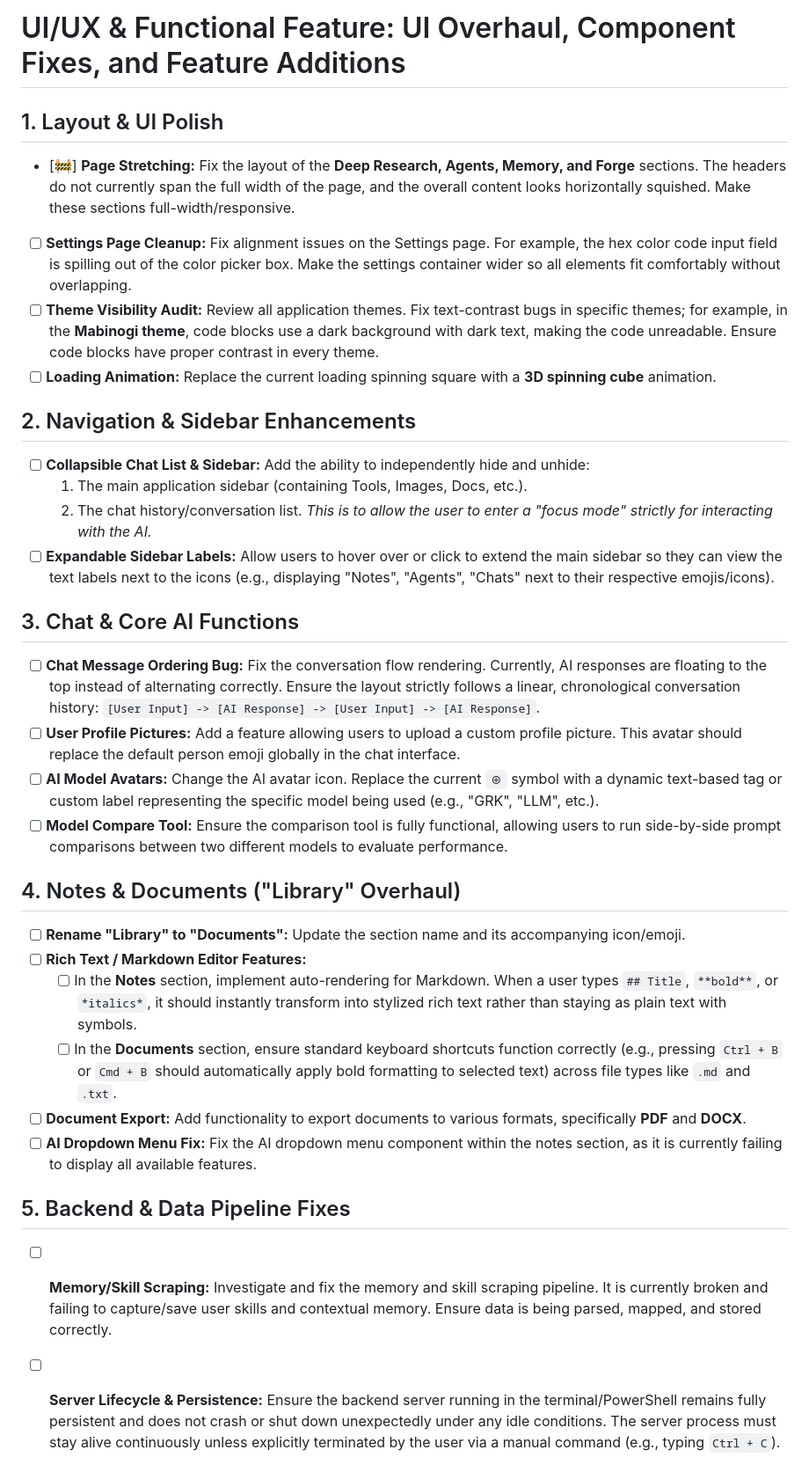
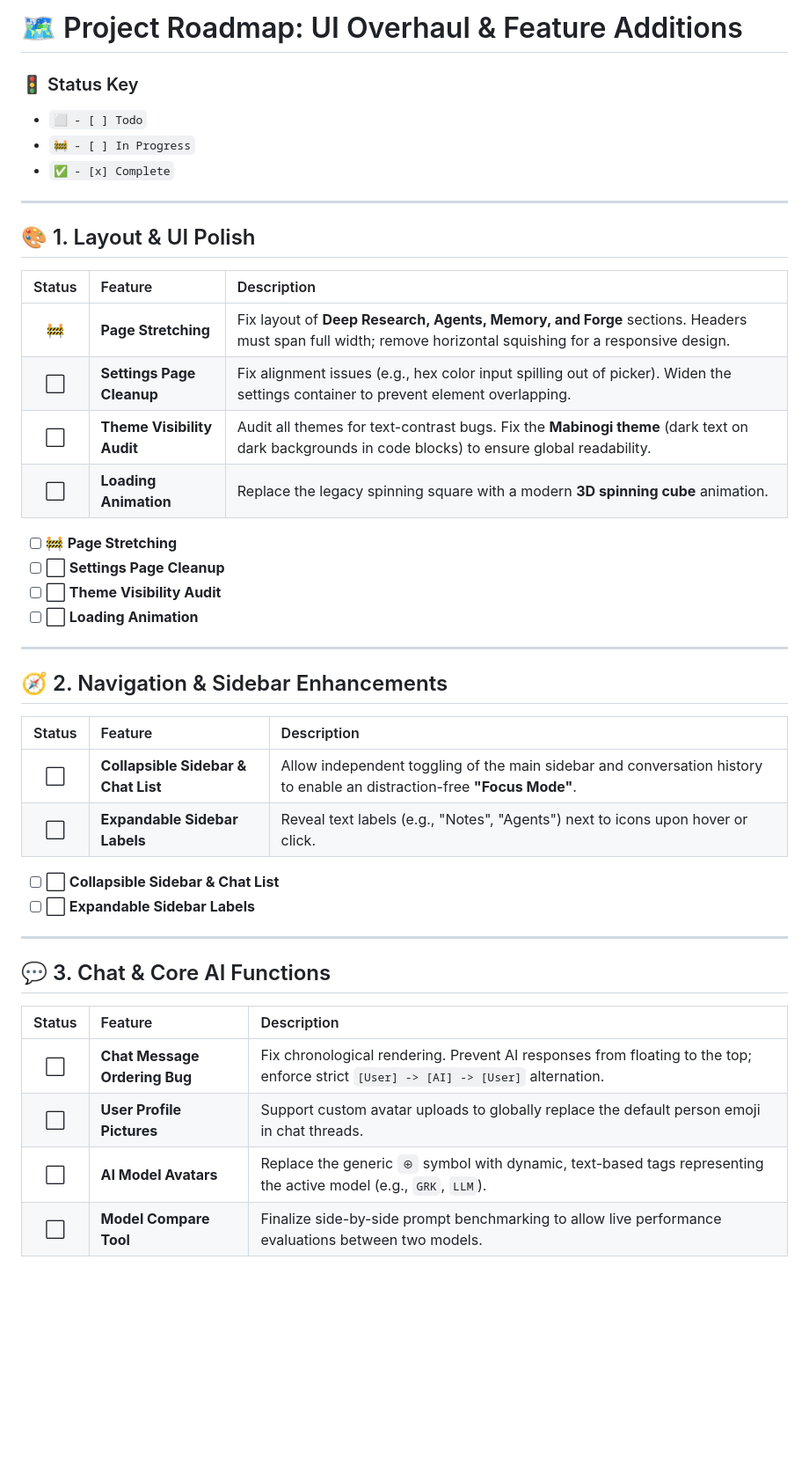
Before and after one commit to gekkzzz/Glyndwr, a Markdown page: TODO.md, the part around one of its changes. Shown at 88% size. Drawn GitHub-style; blank space fills up the shorter version.

Commit message:
Revise TODO.md with project roadmap updates
Updated the project roadmap with new features, status keys, and detailed descriptions for UI/UX enhancements, navigation improvements, chat functions, notes overhaul, and backend fixes.

```diff
--- a/TODO.md
+++ b/TODO.md
@@ -1,32 +1,46 @@
-# UI/UX & Functional Feature: UI Overhaul, Component Fixes, and Feature Additions
+# 🗺️ Project Roadmap: UI Overhaul & Feature Additions
 
-## 1. Layout & UI Polish
-- [🚧] **Page Stretching:** Fix the layout of the **Deep Research, Agents, Memory, and Forge** sections. The headers do not currently span the full width of the page, and the overall content looks horizontally squished. Make these sections full-width/responsive.
-- [ ] **Settings Page Cleanup:** Fix alignment issues on the Settings page. For example, the hex color code input field is spilling out of the color picker box. Make the settings container wider so all elements fit comfortably without overlapping.
-- [ ] **Theme Visibility Audit:** Review all application themes. Fix text-contrast bugs in specific themes; for example, in the **Mabinogi theme**, code blocks use a dark background with dark text, making the code unreadable. Ensure code blocks have proper contrast in every theme.
-- [ ] **Loading Animation:** Replace the current loading spinning square with a **3D spinning cube** animation.
+### 🚦 Status Key
+* `⬜ - [ ] Todo`
+* `🚧 - [ ] In Progress`
+* `✅ - [x] Complete`
 
-## 2. Navigation & Sidebar Enhancements
-- [ ] **Collapsible Chat List & Sidebar:** Add the ability to independently hide and unhide:
-  1. The main application sidebar (containing Tools, Images, Docs, etc.).
-  2. The chat history/conversation list.
-  *This is to allow the user to enter a "focus mode" strictly for interacting with the AI.*
-- [ ] **Expandable Sidebar Labels:** Allow users to hover over or click to extend the main sidebar so they can view the text labels next to the icons (e.g., displaying "Notes", "Agents", "Chats" next to their respective emojis/icons).
+---
 
-## 3. Chat & Core AI Functions
-- [ ] **Chat Message Ordering Bug:** Fix the conversation flow rendering. Currently, AI responses are floating to the top instead of alternating correctly. Ensure the layout strictly follows a linear, chronological conversation history: `[User Input] -> [AI Response] -> [User Input] -> [AI Response]`.
-- [ ] **User Profile Pictures:** Add a feature allowing users to upload a custom profile picture. This avatar should replace the default person emoji globally in the chat interface.
-- [ ] **AI Model Avatars:** Change the AI avatar icon. Replace the current `⊕` symbol with a dynamic text-based tag or custom label representing the specific model being used (e.g., "GRK", "LLM", etc.).
-- [ ] **Model Compare Tool:** Ensure the comparison tool is fully functional, allowing users to run side-by-side prompt comparisons between two different models to evaluate performance.
+## 🎨 1. Layout & UI Polish
 
-## 4. Notes & Documents ("Library" Overhaul)
-- [ ] **Rename "Library" to "Documents":** Update the section name and its accompanying icon/emoji.
-- [ ] **Rich Text / Markdown Editor Features:**
-  - [ ] In the **Notes** section, implement auto-rendering for Markdown. When a user types `## Title`, `**bold**`, or `*italics*`, it should instantly transform into stylized rich text rather than staying as plain text with symbols.
-  - [ ] In the **Documents** section, ensure standard keyboard shortcuts function correctly (e.g., pressing `Ctrl + B` or `Cmd + B` should automatically apply bold formatting to selected text) across file types like `.md` and `.txt`.
-- [ ] **Document Export:** Add functionality to export documents to various formats, specifically **PDF** and **DOCX**.
-- [ ] **AI Dropdown Menu Fix:** Fix the AI dropdown menu component within the notes section, as it is currently failing to display all available features.
+| Status | Feature | Description |
+| :---: | :--- | :--- |
+| 🚧 | **Page Stretching** | Fix layout of **Deep Research, Agents, Memory, and Forge** sections. Headers must span full width; remove horizontal squishing for a responsive design. |
+| ⬜ | **Settings Page Cleanup** | Fix alignment issues (e.g., hex color input spilling out of picker). Widen the settings container to prevent element overlapping. |
+| ⬜ | **Theme Visibility Audit** | Audit all themes for text-contrast bugs. Fix the **Mabinogi theme** (dark text on dark backgrounds in code blocks) to ensure global readability. |
+| ⬜ | **Loading Animation** | Replace the legacy spinning square with a modern **3D spinning cube** animation. |
 
-## 5. Backend & Data Pipeline Fixes
-- [ ] **Memory/Skill Scraping:** Investigate and fix the memory and skill scraping pipeline. It is currently broken and failing to capture/save user skills and contextual memory. Ensure data is being parsed, mapped, and stored correctly.
-- [ ] **Server Lifecycle & Persistence:** Ensure the backend server running in the terminal/PowerShell remains fully persistent and does not crash or shut down unexpectedly under any idle conditions. The server process must stay alive continuously unless explicitly terminated by the user via a manual command (e.g., typing `Ctrl + C`).
+- [ ] 🚧 **Page Stretching**
+- [ ] ⬜ **Settings Page Cleanup**
+- [ ] ⬜ **Theme Visibility Audit**
+- [ ] ⬜ **Loading Animation**
+
+---
+
+## 🧭 2. Navigation & Sidebar Enhancements
+
+| Status | Feature | Description |
+| :---: | :--- | :--- |
+| ⬜ | **Collapsible Sidebar & Chat List** | Allow independent toggling of the main sidebar and conversation history to enable an distraction-free **"Focus Mode"**. |
+| ⬜ | **Expandable Sidebar Labels** | Reveal text labels (e.g., "Notes", "Agents") next to icons upon hover or click. |
+
+- [ ] ⬜ **Collapsible Sidebar & Chat List**
+- [ ] ⬜ **Expandable Sidebar Labels**
+
+---
+
+## 💬 3. Chat & Core AI Functions
+
+| Status | Feature | Description |
+| :---: | :--- | :--- |
+| ⬜ | **Chat Message Ordering Bug** | Fix chronological rendering. Prevent AI responses from floating to the top; enforce strict `[User] -> [AI] -> [User]` alternation. |
+| ⬜ | **User Profile Pictures** | Support custom avatar uploads to globally replace the default person emoji in chat threads. |
+| ⬜ | **AI Model Avatars** | Replace the generic `⊕` symbol with dynamic, text-based tags representing the active model (e.g., `GRK`, `LLM`). |
+| ⬜ | **Model Compare Tool** | Finalize side-by-side prompt benchmarking to allow live performance evaluations between two models. |
+
```
Also changed, not shown: other parts of TODO.md (+34 -0 lines).
